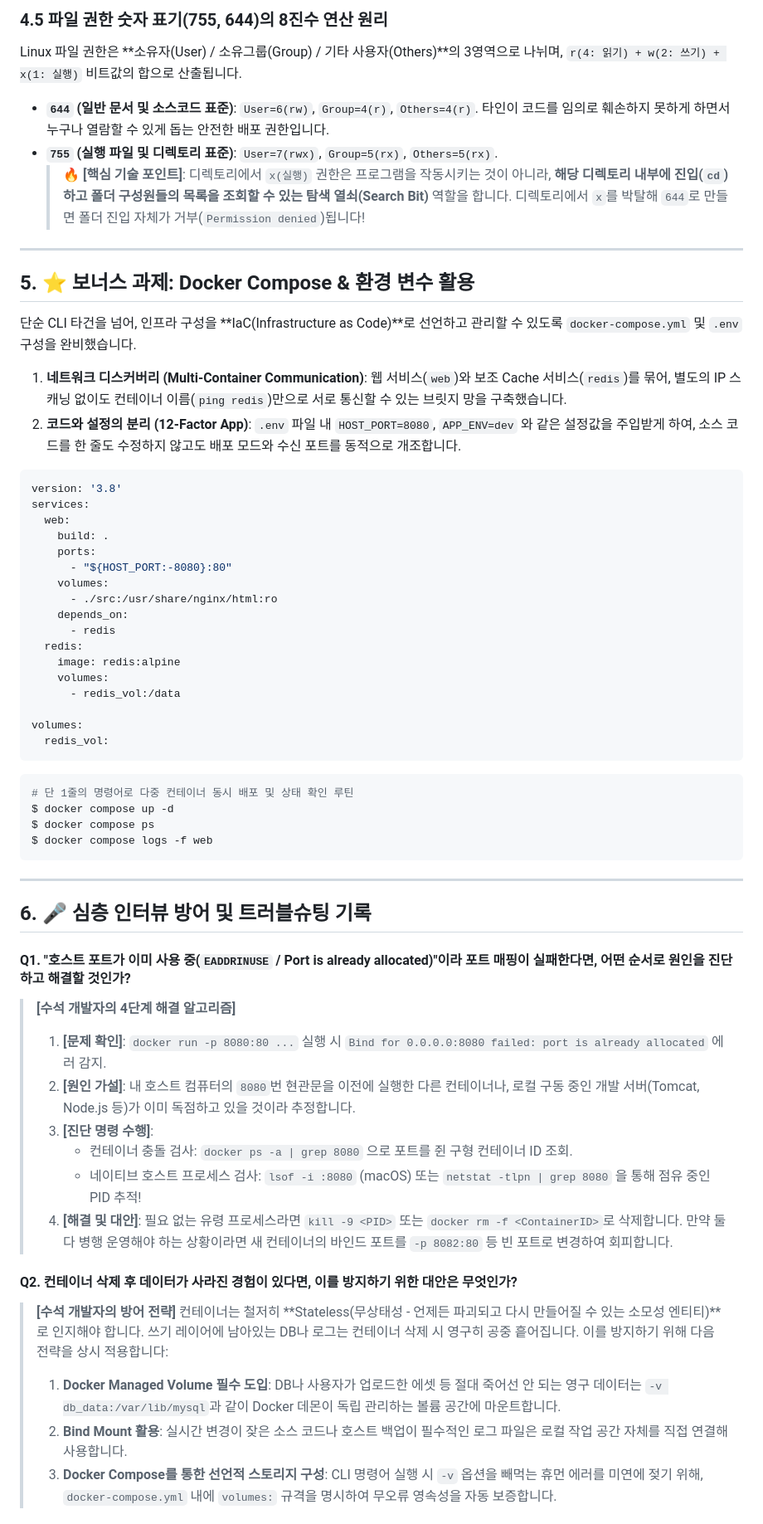
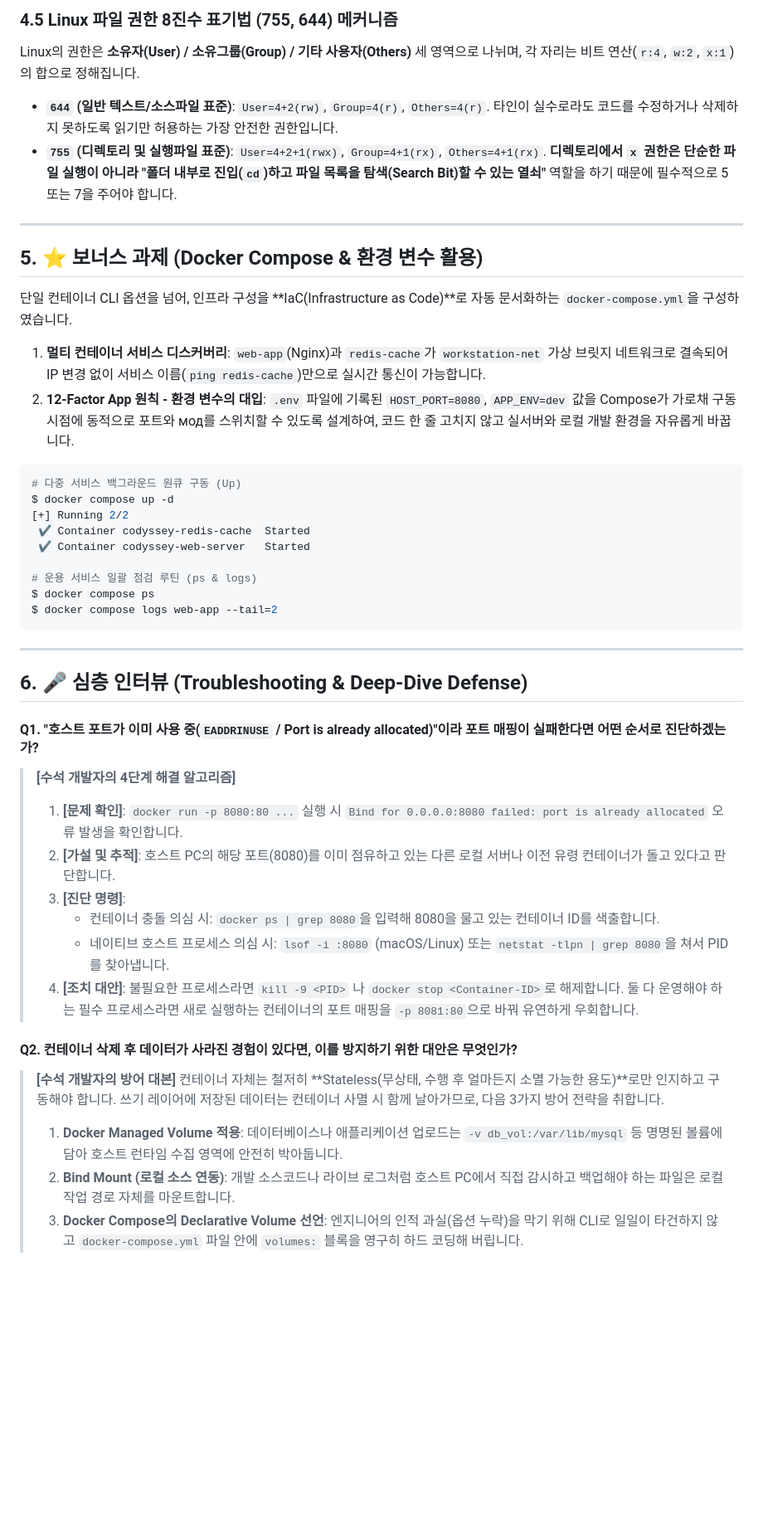
Before and after one commit to bidulgiya999/codyssey_work1, a Markdown page: README.md, the part around one of its changes. Shown at 83% size. GitHub-like rendering; blank space fills up the shorter version.

Commit message:
README 임시안 커밋

````diff
--- a/README.md
+++ b/README.md
@@ -282,61 +228,45 @@ nothing to commit, working tree clean
 
-### 4.5 파일 권한 숫자 표기(755, 644)의 8진수 연산 원리
-Linux 파일 권한은 **소유자(User) / 소유그룹(Group) / 기타 사용자(Others)**의 3영역으로 나뉘며, `r(4: 읽기) + w(2: 쓰기) + x(1: 실행)` 비트값의 합으로 산출됩니다.
-* **`644` (일반 문서 및 소스코드 표준)**: `User=6(rw)`, `Group=4(r)`, `Others=4(r)`. 타인이 코드를 임의로 훼손하지 못하게 하면서 누구나 열람할 수 있게 돕는 안전한 배포 권한입니다.
-* **`755` (실행 파일 및 디렉토리 표준)**: `User=7(rwx)`, `Group=5(rx)`, `Others=5(rx)`.
-  > 🔥 **[핵심 기술 포인트]**: 디렉토리에서 `x(실행)` 권한은 프로그램을 작동시키는 것이 아니라, **해당 디렉토리 내부에 진입(`cd`)하고 폴더 구성원들의 목록을 조회할 수 있는 탐색 열쇠(Search Bit)** 역할을 합니다. 디렉토리에서 `x`를 박탈해 `644`로 만들면 폴더 진입 자체가 거부(`Permission denied`)됩니다!
+### 4.5 Linux 파일 권한 8진수 표기법 (755, 644) 메커니즘
+Linux의 권한은 **소유자(User) / 소유그룹(Group) / 기타 사용자(Others)** 세 영역으로 나뉘며, 각 자리는 비트 연산(`r:4`, `w:2`, `x:1`)의 합으로 정해집니다.
+* **`644` (일반 텍스트/소스파일 표준)**: `User=4+2(rw)`, `Group=4(r)`, `Others=4(r)`. 타인이 실수로라도 코드를 수정하거나 삭제하지 못하도록 읽기만 허용하는 가장 안전한 권한입니다.
+* **`755` (디렉토리 및 실행파일 표준)**: `User=4+2+1(rwx)`, `Group=4+1(rx)`, `Others=4+1(rx)`. **디렉토리에서 `x` 권한은 단순한 파일 실행이 아니라 "폴더 내부로 진입(`cd`)하고 파일 목록을 탐색(Search Bit)할 수 있는 열쇠"** 역할을 하기 때문에 필수적으로 5 또는 7을 주어야 합니다.
 
 ---
 
-## 5. ⭐ 보너스 과제: Docker Compose & 환경 변수 활용
+## 5. ⭐ 보너스 과제 (Docker Compose & 환경 변수 활용)
 
-단순 CLI 타건을 넘어, 인프라 구성을 **IaC(Infrastructure as Code)**로 선언하고 관리할 수 있도록 `docker-compose.yml` 및 `.env` 구성을 완비했습니다.
-1. **네트워크 디스커버리 (Multi-Container Communication)**: 웹 서비스(`web`)와 보조 Cache 서비스(`redis`)를 묶어, 별도의 IP 스캐닝 없이도 컨테이너 이름(`ping redis`)만으로 서로 통신할 수 있는 브릿지 망을 구축했습니다.
-2. **코드와 설정의 분리 (12-Factor App)**: `.env` 파일 내 `HOST_PORT=8080`, `APP_ENV=dev` 와 같은 설정값을 주입받게 하여, 소스 코드를 한 줄도 수정하지 않고도 배포 모드와 수신 포트를 동적으로 개조합니다.
+단일 컨테이너 CLI 옵션을 넘어, 인프라 구성을 **IaC(Infrastructure as Code)**로 자동 문서화하는 `docker-compose.yml`을 구성하였습니다.
+1. **멀티 컨테이너 서비스 디스커버리**: `web-app`(Nginx)과 `redis-cache`가 `workstation-net` 가상 브릿지 네트워크로 결속되어 IP 변경 없이 서비스 이름(`ping redis-cache`)만으로 실시간 통신이 가능합니다.
+2. **12-Factor App 원칙 - 환경 변수의 대입**: `.env` 파일에 기록된 `HOST_PORT=8080`, `APP_ENV=dev` 값을 Compose가 가로채 구동 시점에 동적으로 포트와 мод를 스위치할 수 있도록 설계하여, 코드 한 줄 고치지 않고 실서버와 로컬 개발 환경을 자유롭게 바꿉니다.
+```bash
+# 다중 서비스 백그라운드 원큐 구동 (Up)
+$ docker compose up -d
+[+] Running 2/2
+ ✔ Container codyssey-redis-cache  Started
+ ✔ Container codyssey-web-server   Started
 
-```yaml
-version: '3.8'
-services:
-  web:
-    build: .
-    ports:
-      - "${HOST_PORT:-8080}:80"
-    volumes:
-      - ./src:/usr/share/nginx/html:ro
-    depends_on:
-      - redis
-  redis:
-    image: redis:alpine
-    volumes:
-      - redis_vol:/data
-
-volumes:
-  redis_vol:
-```
-```bash
-# 단 1줄의 명령어로 다중 컨테이너 동시 배포 및 상태 확인 루틴
-$ docker compose up -d
+# 운용 서비스 일괄 점검 루틴 (ps & logs)
 $ docker compose ps
-$ docker compose logs -f web
+$ docker compose logs web-app --tail=2
 ```
 
 ---
 
-## 6. 🎤 심층 인터뷰 방어 및 트러블슈팅 기록
+## 6. 🎤 심층 인터뷰 (Troubleshooting & Deep-Dive Defense)
 
-#### Q1. "호스트 포트가 이미 사용 중(`EADDRINUSE` / Port is already allocated)"이라 포트 매핑이 실패한다면, 어떤 순서로 원인을 진단하고 해결할 것인가?
+#### Q1. "호스트 포트가 이미 사용 중(`EADDRINUSE` / Port is already allocated)"이라 포트 매핑이 실패한다면 어떤 순서로 진단하겠는가?
 > **[수석 개발자의 4단계 해결 알고리즘]**
-> 1. **[문제 확인]**: `docker run -p 8080:80 ...` 실행 시 `Bind for 0.0.0.0:8080 failed: port is already allocated` 에러 감지.
-> 2. **[원인 가설]**: 내 호스트 컴퓨터의 `8080`번 현관문을 이전에 실행한 다른 컨테이너나, 로컬 구동 중인 개발 서버(Tomcat, Node.js 등)가 이미 독점하고 있을 것이라 추정합니다.
-> 3. **[진단 명령 수행]**:
->    - 컨테이너 충돌 검사: `docker ps -a | grep 8080` 으로 포트를 쥔 구형 컨테이너 ID 조회.
->    - 네이티브 호스트 프로세스 검사: `lsof -i :8080` (macOS) 또는 `netstat -tlpn | grep 8080` 을 통해 점유 중인 PID 추적!
-> 4. **[해결 및 대안]**: 필요 없는 유령 프로세스라면 `kill -9 <PID>` 또는 `docker rm -f <ContainerID>`로 삭제합니다. 만약 둘 다 병행 운영해야 하는 상황이라면 새 컨테이너의 바인드 포트를 `-p 8082:80` 등 빈 포트로 변경하여 회피합니다.
+> 1. **[문제 확인]**: `docker run -p 8080:80 ...` 실행 시 `Bind for 0.0.0.0:8080 failed: port is already allocated` 오류 발생을 확인합니다.
+> 2. **[가설 및 추적]**: 호스트 PC의 해당 포트(8080)를 이미 점유하고 있는 다른 로컬 서버나 이전 유령 컨테이너가 돌고 있다고 판단합니다.
+> 3. **[진단 명령]**:
+>    - 컨테이너 충돌 의심 시: `docker ps | grep 8080`을 입력해 8080을 물고 있는 컨테이너 ID를 색출합니다.
+>    - 네이티브 호스트 프로세스 의심 시: `lsof -i :8080` (macOS/Linux) 또는 `netstat -tlpn | grep 8080`을 쳐서 PID를 찾아냅니다.
+> 4. **[조치 대안]**: 불필요한 프로세스라면 `kill -9 <PID>` 나 `docker stop <Container-ID>`로 해제합니다. 둘 다 운영해야 하는 필수 프로세스라면 새로 실행하는 컨테이너의 포트 매핑을 `-p 8081:80`으로 바꿔 유연하게 우회합니다.
 
 #### Q2. 컨테이너 삭제 후 데이터가 사라진 경험이 있다면, 이를 방지하기 위한 대안은 무엇인가?
-> **[수석 개발자의 방어 전략]**
-> 컨테이너는 철저히 **Stateless(무상태성 - 언제든 파괴되고 다시 만들어질 수 있는 소모성 엔티티)**로 인지해야 합니다. 쓰기 레이어에 남아있는 DB나 로그는 컨테이너 삭제 시 영구히 공중 흩어집니다. 이를 방지하기 위해 다음 전략을 상시 적용합니다:
-> 1. **Docker Managed Volume 필수 도입**: DB나 사용자가 업로드한 에셋 등 절대 죽어선 안 되는 영구 데이터는 `-v db_data:/var/lib/mysql`과 같이 Docker 데몬이 독립 관리하는 볼륨 공간에 마운트합니다.
-> 2. **Bind Mount 활용**: 실시간 변경이 잦은 소스 코드나 호스트 백업이 필수적인 로그 파일은 로컬 작업 공간 자체를 직접 연결해 사용합니다.
-> 3. **Docker Compose를 통한 선언적 스토리지 구성**: CLI 명령어 실행 시 `-v` 옵션을 빼먹는 휴먼 에러를 미연에 젖기 위해, `docker-compose.yml` 내에 `volumes:` 규격을 명시하여 무오류 영속성을 자동 보증합니다.
+> **[수석 개발자의 방어 대본]**
+> 컨테이너 자체는 철저히 **Stateless(무상태, 수행 후 얼마든지 소멸 가능한 용도)**로만 인지하고 구동해야 합니다. 쓰기 레이어에 저장된 데이터는 컨테이너 사멸 시 함께 날아가므로, 다음 3가지 방어 전략을 취합니다.
+> 1. **Docker Managed Volume 적용**: 데이터베이스나 애플리케이션 업로드는 `-v db_vol:/var/lib/mysql` 등 명명된 볼륨에 담아 호스트 런타임 수집 영역에 안전히 박아둡니다.
+> 2. **Bind Mount (로컬 소스 연동)**: 개발 소스코드나 라이브 로그처럼 호스트 PC에서 직접 감시하고 백업해야 하는 파일은 로컬 작업 경로 자체를 마운트합니다.
+> 3. **Docker Compose의 Declarative Volume 선언**: 엔지니어의 인적 과실(옵션 누락)을 막기 위해 CLI로 일일이 타건하지 않고 `docker-compose.yml` 파일 안에 `volumes:` 블록을 영구히 하드 코딩해 버립니다.
 
````
Also changed, not shown: other parts of README.md (+145 -203 lines).
